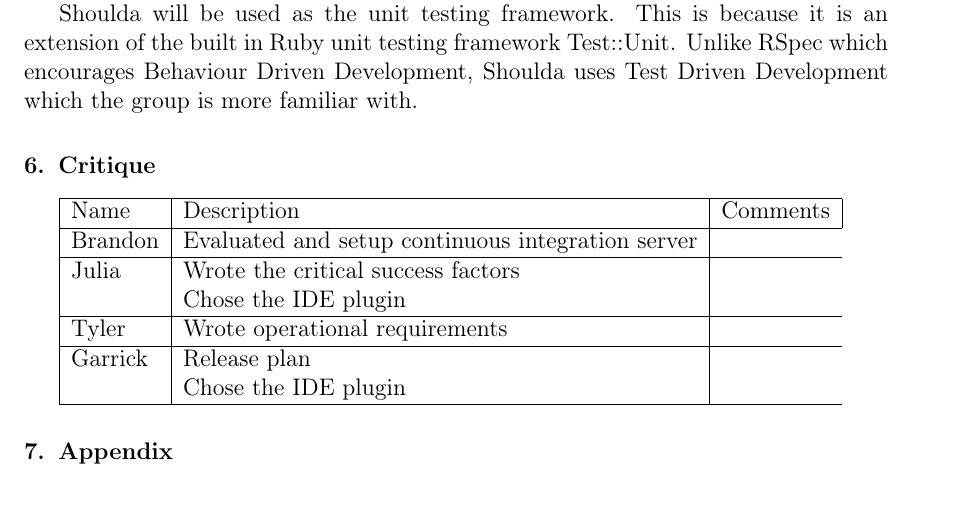
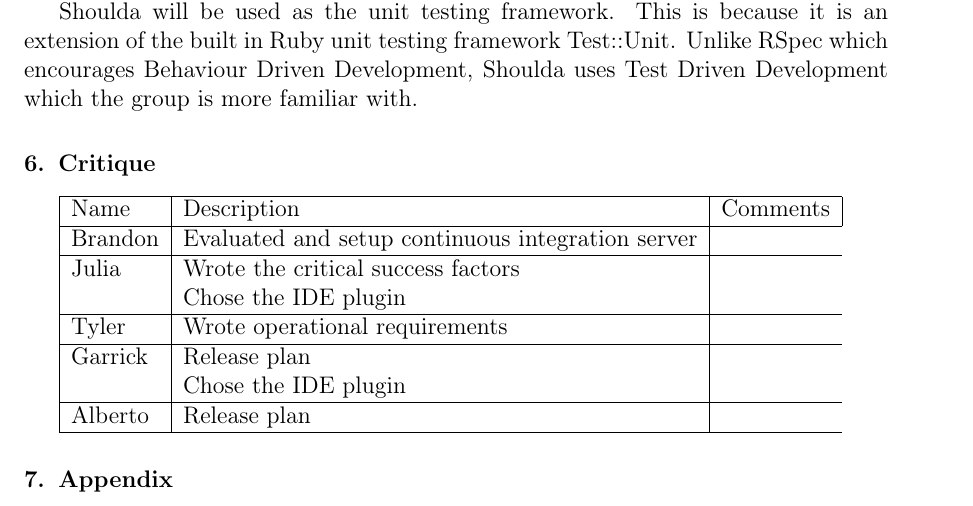
Before and after one commit to bdkoepke/hotelmanager, a LaTeX paper (docs/iteration0/iteration0.tex, which reads docs/iteration0/sections/critique.tex): part of page 6 of 9, cut so that both start at the same text. Compiled offline with pdfLaTeX.

Commit message:
Added to the critique

```diff
--- a/docs/iteration0/sections/critique.tex
+++ b/docs/iteration0/sections/critique.tex
@@ -13,4 +13,6 @@ Tyler & Wrote operational requirements \\
 Garrick & Release plan \\
  & Chose the IDE plugin \\
 \hline
+Alberto & Release plan  \\
+\hline
 \end{tabular}
```
